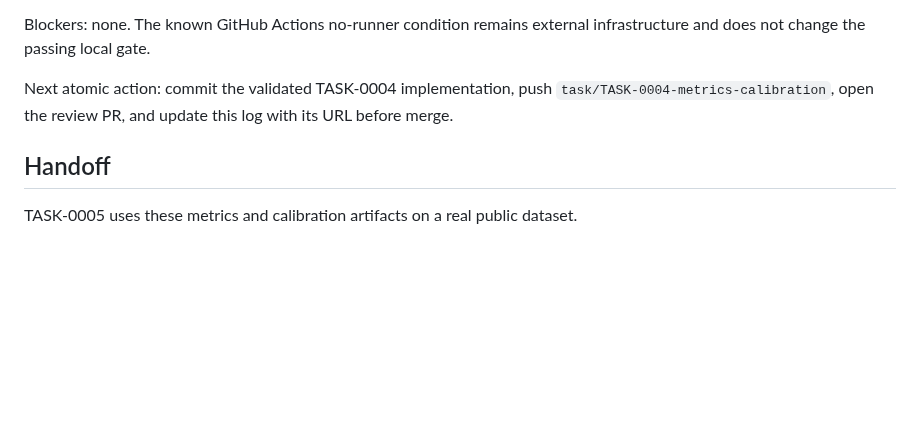
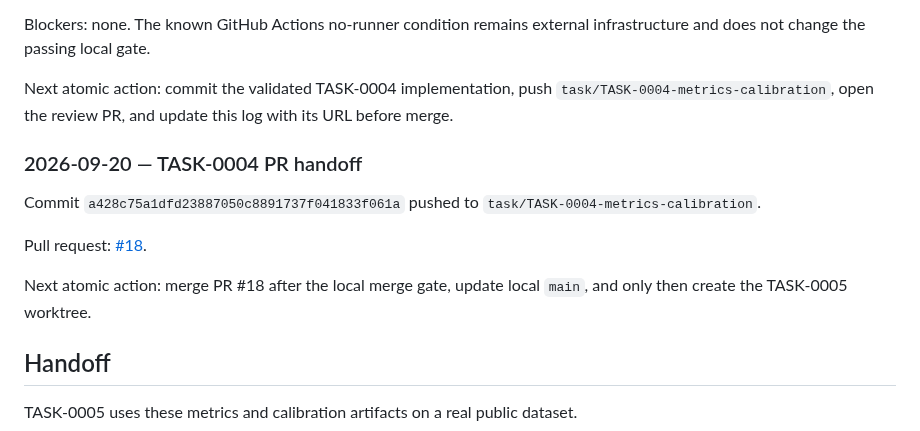
Before and after one commit to Pukujan/Eval-lab, a Markdown page: tasks/TASK-0004-metrics-calibration.md, the part around the change. GitHub-like rendering; blank space fills up the shorter version.

Commit message:
TASK-0004: record pull request checkpoint

```diff
--- a/tasks/TASK-0004-metrics-calibration.md
+++ b/tasks/TASK-0004-metrics-calibration.md
@@ -144,6 +144,14 @@ Blockers: none. The known GitHub Actions no-runner condition remains external in
 
 Next atomic action: commit the validated TASK-0004 implementation, push `task/TASK-0004-metrics-calibration`, open the review PR, and update this log with its URL before merge.
 
+### 2026-09-20 — TASK-0004 PR handoff
+
+Commit `a428c75a1dfd23887050c8891737f041833f061a` pushed to `task/TASK-0004-metrics-calibration`.
+
+Pull request: [#18](https://github.com/Pukujan/Eval-lab/pull/18).
+
+Next atomic action: merge PR #18 after the local merge gate, update local `main`, and only then create the TASK-0005 worktree.
+
 ## Handoff
 
 TASK-0005 uses these metrics and calibration artifacts on a real public dataset.
```
Also changed, not shown: checkpoints/CURRENT.md (+3 -1 lines).
